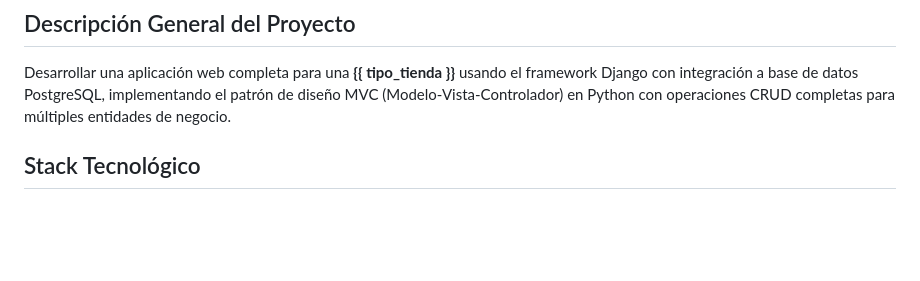
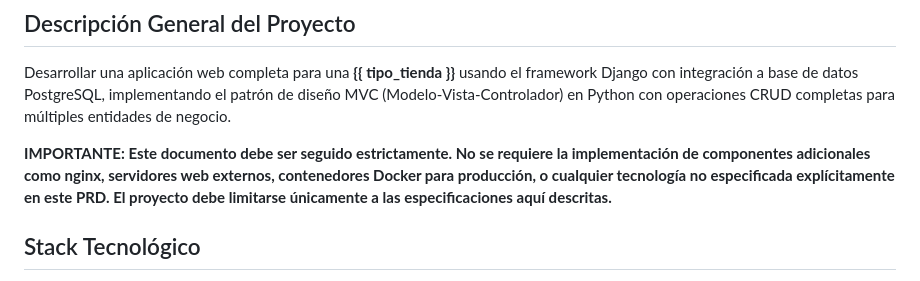
Before and after one commit to anntnzrb/sist-cosm, a Markdown page: docs/prd.md, the part around the change. Drawn GitHub-style; blank space fills up the shorter version.

Commit message:
docs(prd): add strict adherence clause to prevent scope creep

```diff
--- a/docs/prd.md
+++ b/docs/prd.md
@@ -8,6 +8,8 @@ fecha: "2025"
 
 ## Descripción General del Proyecto
 Desarrollar una aplicación web completa para una **{{ tipo_tienda }}** usando el framework Django con integración a base de datos PostgreSQL, implementando el patrón de diseño MVC (Modelo-Vista-Controlador) en Python con operaciones CRUD completas para múltiples entidades de negocio.
+
+**IMPORTANTE: Este documento debe ser seguido estrictamente. No se requiere la implementación de componentes adicionales como nginx, servidores web externos, contenedores Docker para producción, o cualquier tecnología no especificada explícitamente en este PRD. El proyecto debe limitarse únicamente a las especificaciones aquí descritas.**
 
 ## Stack Tecnológico
 - **Python**: 3.13
```
